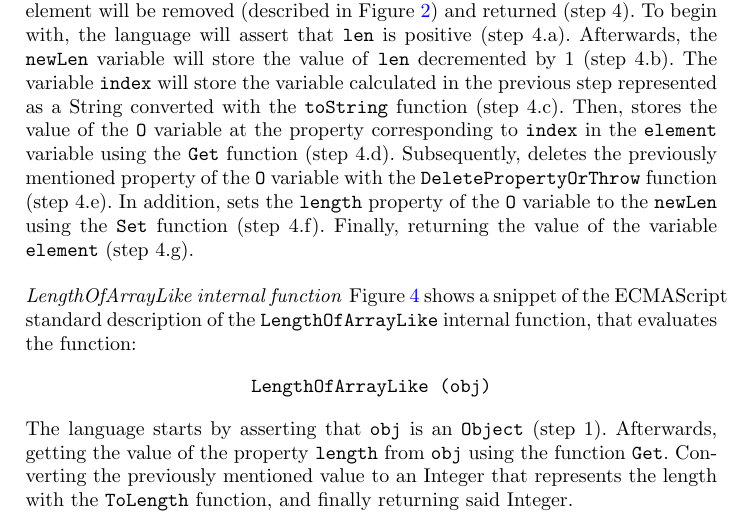
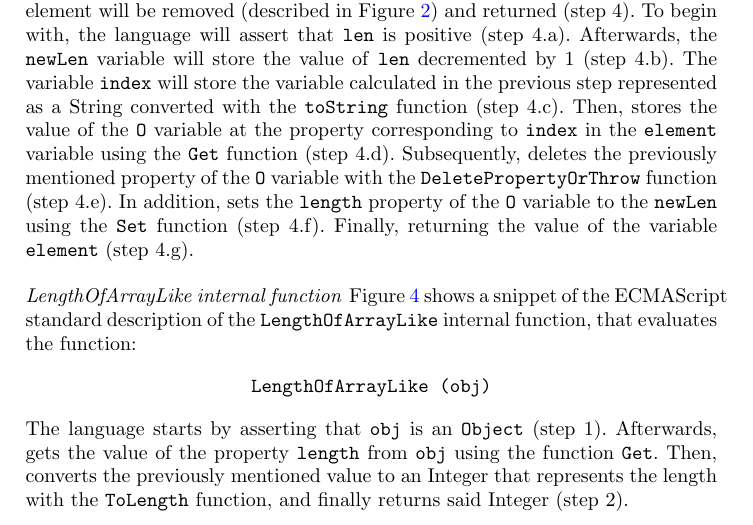
Before and after one commit to DiogoR404/relatorio_tese, a LaTeX paper (paper.tex): part of page 5 of 7, cut so that both start at the same text. Compiled offline with pdfLaTeX.

Commit message:
fix small stuff

```diff
--- a/paper.tex
+++ b/paper.tex
@@ -199,7 +199,7 @@ Figure \ref{fig:LengthOfArrayLike} shows a snippet of the ECMAScript standard de
 \texttt{LengthOfArrayLike (obj)}
 \end{center}
 
-\noindent The language starts by asserting that \texttt{obj} is an \texttt{Object} (step 1). Afterwards, getting the value of the property \texttt{length} from \texttt{obj} using the function \texttt{Get}. Converting the previously mentioned value to an Integer that represents the length with the \texttt{ToLength} function, and finally returning said Integer.
+\noindent The language starts by asserting that \texttt{obj} is an \texttt{Object} (step 1). Afterwards, gets the value of the property \texttt{length} from \texttt{obj} using the function \texttt{Get}. Then, converts the previously mentioned value to an Integer that represents the length with the \texttt{ToLength} function, and finally returns said Integer (step 2).
 
 \begin{figure}[ht]
     \centering
```
